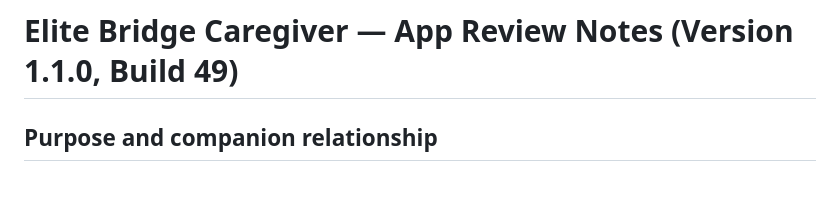
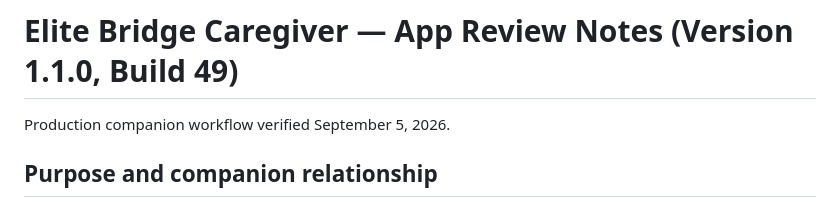
Before and after one commit to evansonsaitoti/Elite-Bridge-App, a Markdown page: elitebridge-mobile/APP_REVIEW_NOTES.md, the part around the change. GitHub-like rendering.

```diff
--- a/elitebridge-mobile/APP_REVIEW_NOTES.md
+++ b/elitebridge-mobile/APP_REVIEW_NOTES.md
@@ -1,4 +1,6 @@
 # Elite Bridge Caregiver — App Review Notes (Version 1.1.0, Build 49)
+
+Production companion workflow verified September 5, 2026.
 
 ## Purpose and companion relationship
 
```
Also changed, not shown: elitebridge-employer/APP_REVIEW_NOTES.md (+2 -0 lines).
